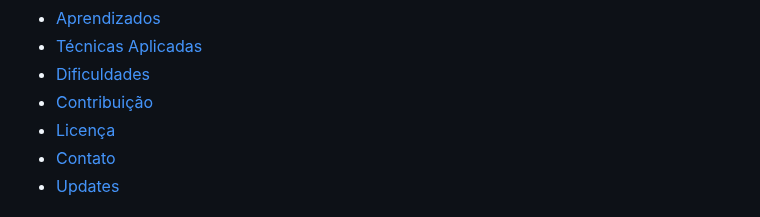
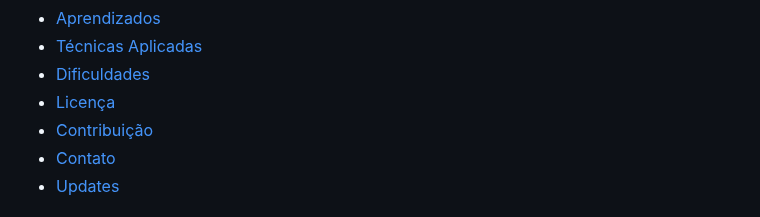
Before and after one commit to Damniel-Guilherme/LandingPage-SmartWatchTrackMate, a Markdown page: README.md, the part around the change. Drawn GitHub-style.

```diff
--- a/README.md
+++ b/README.md
@@ -31,8 +31,8 @@ O **Projeto Landing Smart Watch TrackMate** é um site de landing page com temá
 - [Aprendizados](#aprendizados)
 - [Técnicas Aplicadas](#técnicas-aplicadas)
 - [Dificuldades](#dificuldades)
+- [Licença](#licença)
 - [Contribuição](#contribuição)
-- [Licença](#licença)
 - [Contato](#contato)
 - [Updates](#updates)
 
```
